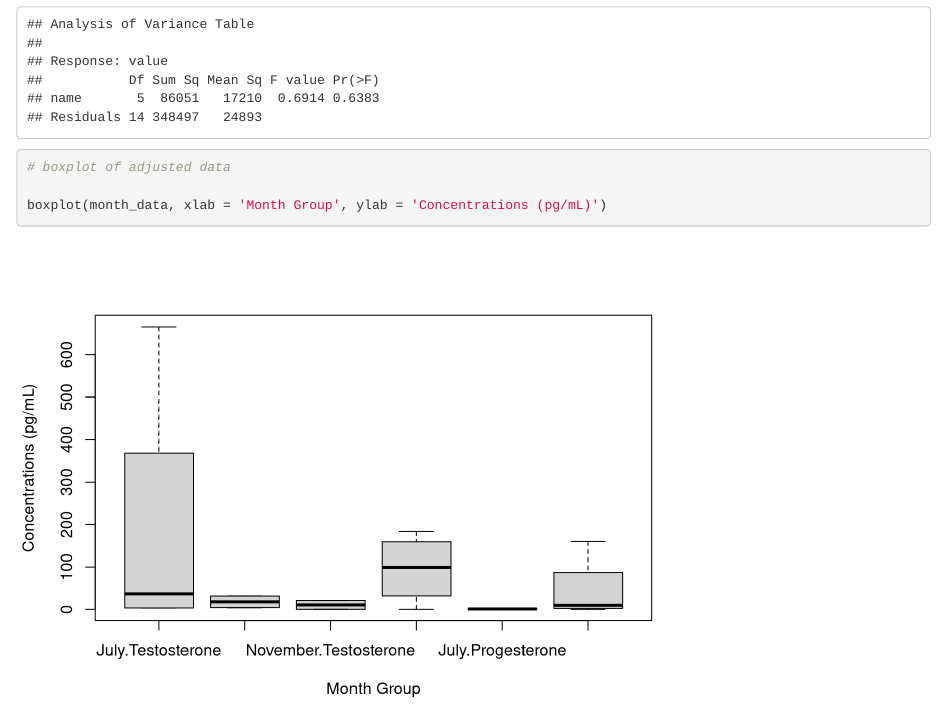
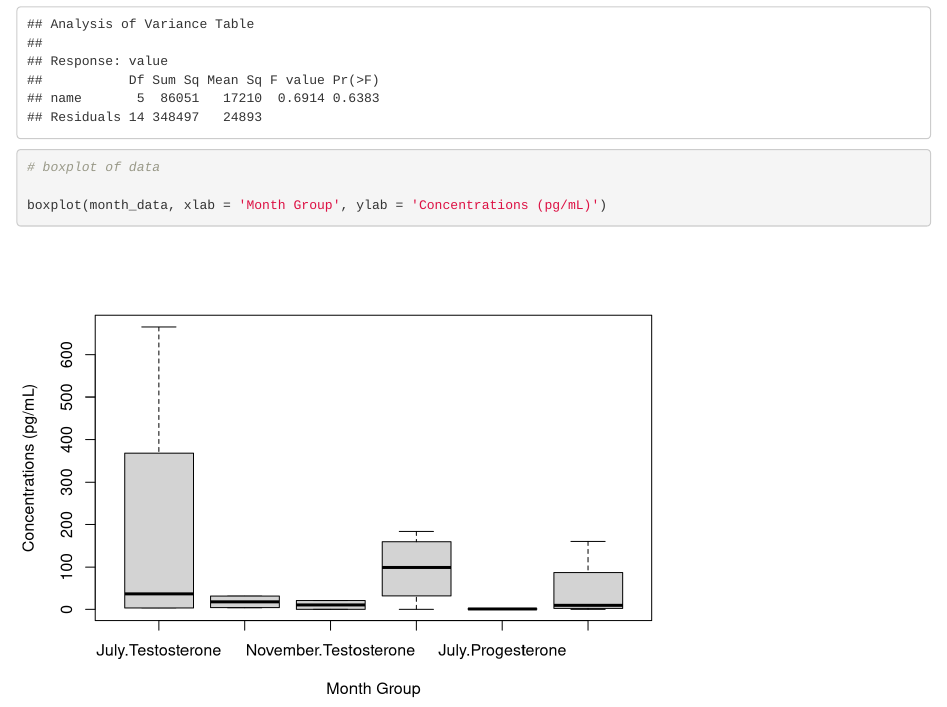
Before and after one commit to Jkuenzli313/Hormonal-Response-of-Elasmobranchs-to-Temperature-Stress, an R Markdown document (scripts/Elasmobranch_hormone_project.Rmd): the page in a window 1100 px wide, from 4880 px down. Rendered offline with R 4.5, knitr and Pandoc, with nearby package versions.

Commit message:
updated script

```diff
--- a/scripts/Elasmobranch_hormone_project.Rmd
+++ b/scripts/Elasmobranch_hormone_project.Rmd
@@ -73,7 +73,7 @@ summary(monthdata_lm)
 # anova of monthly data
 anova(monthdata_lm)
 
-# boxplot of adjusted data
+# boxplot of data
 
 boxplot(month_data, xlab = 'Month Group', ylab = 'Concentrations (pg/mL)')
 
```
